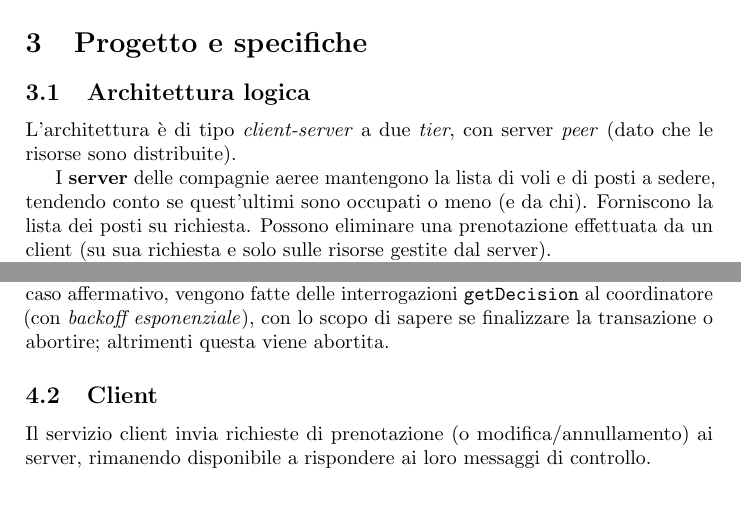
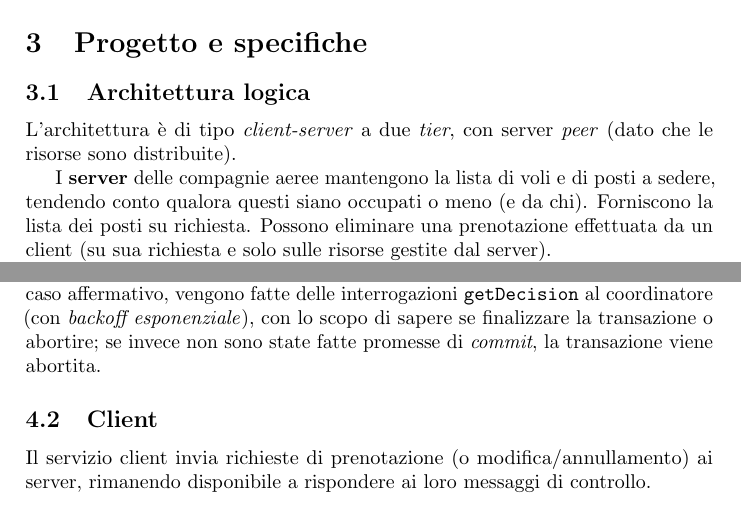
Before and after one commit to EPresident/DSProject, a LaTeX document (doc/relazioneDS.tex): two parts of pages 3 and 8 of 10, joined at a grey line, cut so that both start at the same text. Compiled offline with pdfLaTeX.

Commit message:
Final touches to the report.

```diff
--- a/doc/relazioneDS.tex
+++ b/doc/relazioneDS.tex
@@ -69,7 +69,7 @@ Naturalmente si vuole evitare che le richieste di prenotazione interferiscono tr
 
 L'architettura è di tipo \textit{client-server} a due \textit{tier}, con server \textit{peer} (dato che le risorse sono distribuite).
 
-I \textbf{server} delle compagnie aeree mantengono la lista di voli e di posti a sedere, tendendo conto se quest'ultimi sono occupati o meno (e da chi). Forniscono la lista dei posti su richiesta. Possono eliminare una prenotazione effettuata da un client (su sua richiesta e solo sulle risorse gestite dal server).
+I \textbf{server} delle compagnie aeree mantengono la lista di voli e di posti a sedere, tendendo conto qualora questi siano occupati o meno (e da chi). Forniscono la lista dei posti su richiesta. Possono eliminare una prenotazione effettuata da un client (su sua richiesta e solo sulle risorse gestite dal server).
 
 I \textbf{client} delle agenzie di viaggio interrogano i server (conosciuti a priori) per avere la lista dei posti, e richiedono la prenotazione di una lista di posti. I client sono operati dagli addetti delle agenzie di viaggi.
 
@@ -233,7 +233,7 @@ Quando un server viene avviato, vengono eseguite tre attività di recupero dai g
 
 \paragraph{Recupero da coordinatore} L'attività consiste nel cercare in \texttt{coordtrans} record di transazioni pronte a essere finalizzate, cioè quelle in cui tutti i partecipanti hanno risposto a \texttt{canCommit}. Se il risultato è positivo vengono inviati i \texttt{doCommit}, altrimenti vengono inviati degli \texttt{abort}.
 
-\paragraph{Recupero da partecipante} L'attività consiste nel cercare in \texttt{transreg} record di transazioni aperte. Per ognuna di esse, si leggono i relativi record in \texttt{trans} per verificare qualora ci fosse stato un impegno a eseguire il \textit{commit} o meno: in caso affermativo, vengono fatte delle interrogazioni \texttt{getDecision} al coordinatore (con \textit{backoff esponenziale}), con lo scopo di sapere se finalizzare la transazione o abortire; altrimenti questa viene abortita.
+\paragraph{Recupero da partecipante} L'attività consiste nel cercare in \texttt{transreg} record di transazioni aperte. Per ognuna di esse, si leggono i relativi record in \texttt{trans} per verificare qualora ci fosse stato un impegno a eseguire il \textit{commit} o meno: in caso affermativo, vengono fatte delle interrogazioni \texttt{getDecision} al coordinatore (con \textit{backoff esponenziale}), con lo scopo di sapere se finalizzare la transazione o abortire; se invece non sono state fatte promesse di \textit{commit}, la transazione viene abortita.
 
 \subsection{Client}
 % Client
```
Also changed, not shown: doc/fig/reserve_sequence.pdf, 1 other file.
